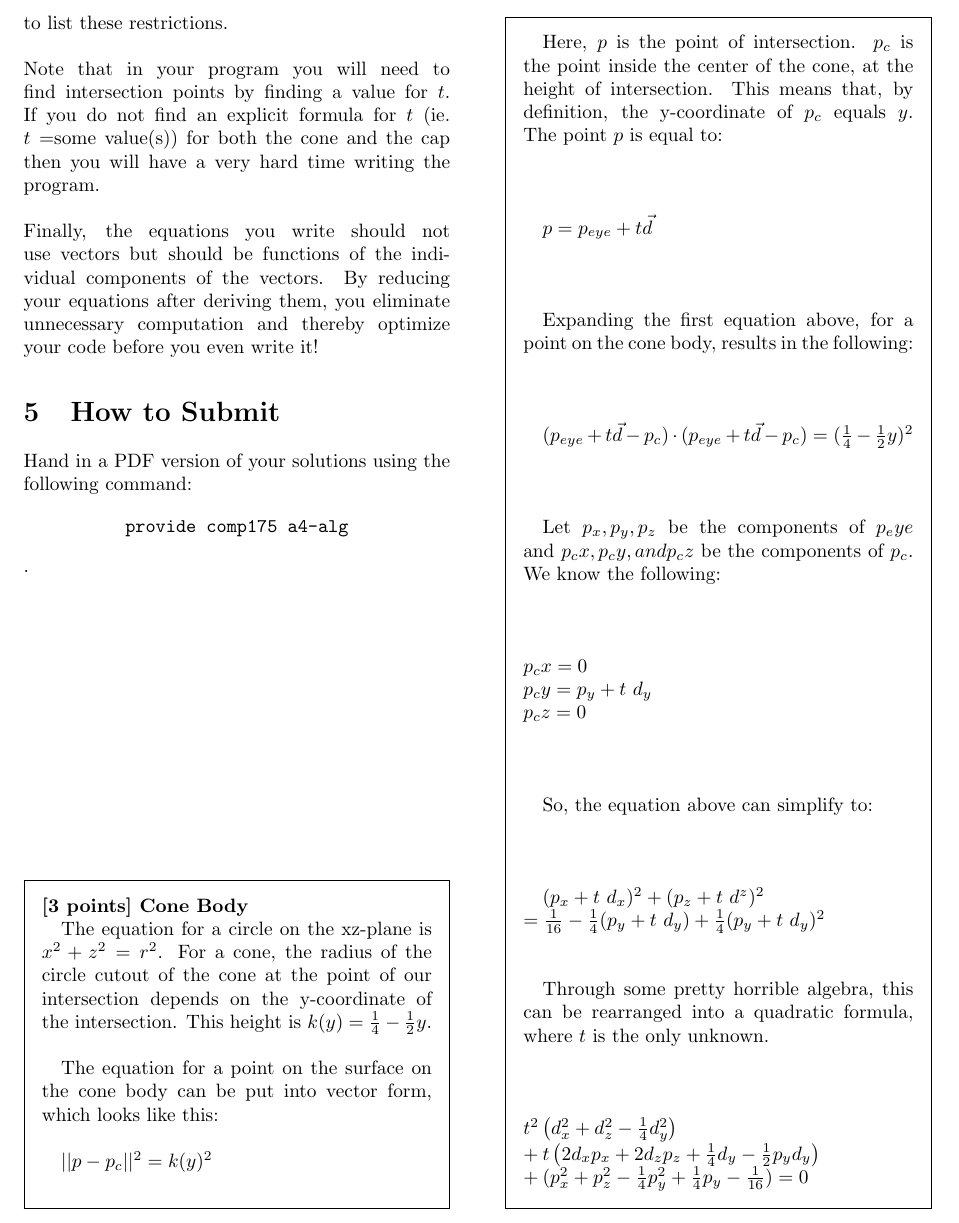
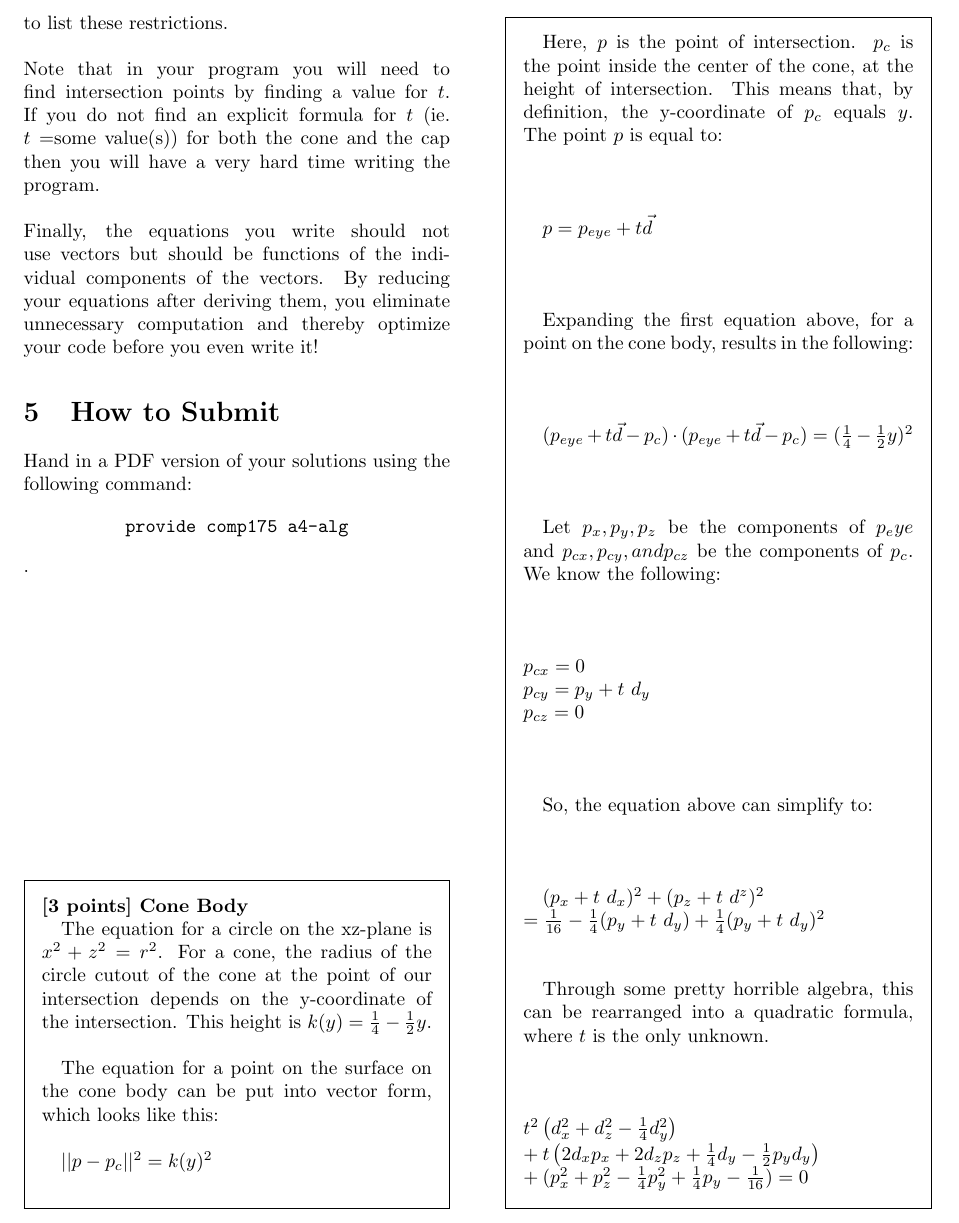
Before and after one commit to mbrenman/GraphicsSpring2015, a LaTeX document (A4/A4_Handout_Alg.tex): part of page 3 of 4, cut so that both start at the same text. Compiled offline with pdfLaTeX.

Commit message:
fixed subscripts

```diff
--- a/A4/A4_Handout_Alg.tex
+++ b/A4/A4_Handout_Alg.tex
@@ -169,11 +169,11 @@ Expanding the first equation above, for a point on the cone body, results in the
 
 $(p_{eye} + t\vec{d} - p_c) \cdot (p_{eye} + t\vec{d} - p_c) = (\frac{1}{4} - \frac{1}{2}y)^2$\\
 
-Let $p_x, p_y, p_z$ be the components of $p_eye$ and $p_cx, p_cy, and p_cz$ be the components of $p_c$. We know the following:\\
+Let $p_x, p_y, p_z$ be the components of $p_eye$ and $p_{cx}, p_{cy}, and p_{cz}$ be the components of $p_c$. We know the following:\\
 
-\noindent $p_cx = 0$\\
-$p_cy = p_y + t\ d_y$\\
-$p_cz = 0$\\
+\noindent $p_{cx} = 0$\\
+$p_{cy} = p_y + t\ d_y$\\
+$p_{cz} = 0$\\
 
 So, the equation above can simplify to:\\
 
```
